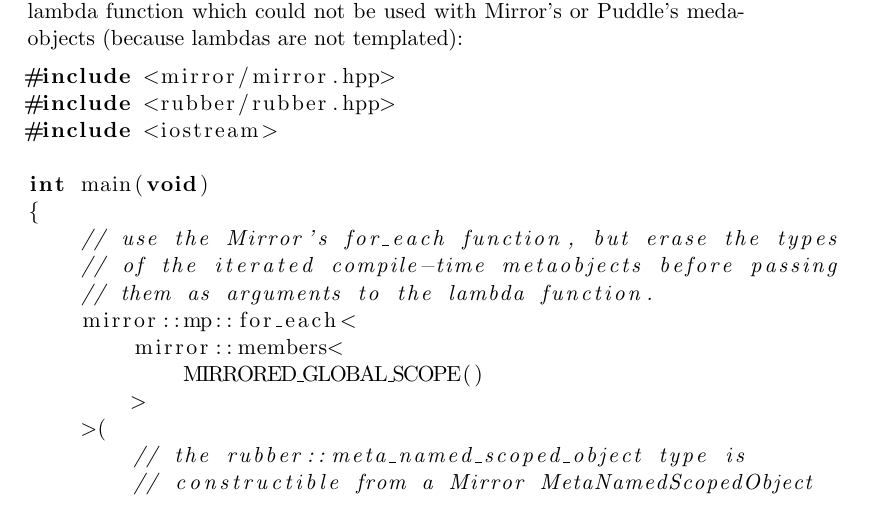
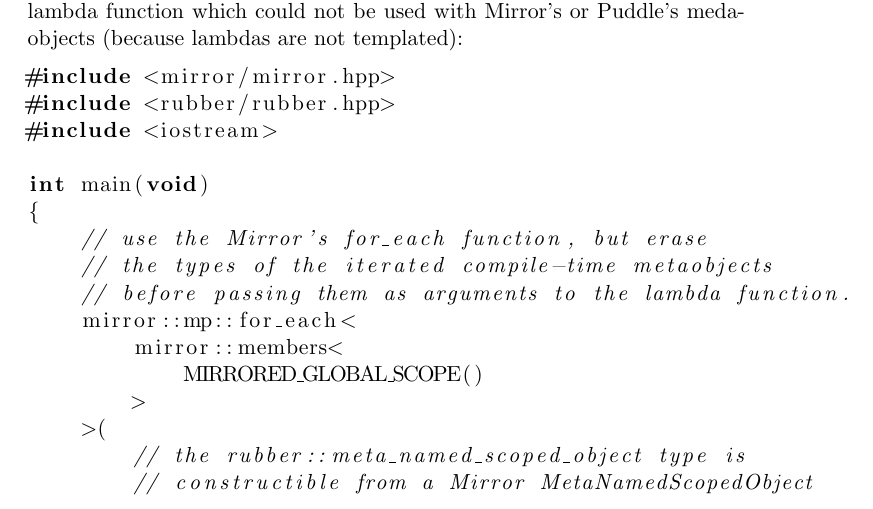
Before and after one commit to matus-chochlik/std_cpp_refl, a LaTeX document (std_cpp_refl.tex, which reads sections/design_layers_rubber.tex): part of page 17 of 44, cut so that both start at the same text. Compiled offline with pdfLaTeX.

Commit message:
Formatting changes

```diff
--- a/sections/design_layers_rubber.tex
+++ b/sections/design_layers_rubber.tex
@@ -20,9 +20,9 @@ lambda function which could not be used with Mirror's or Puddle's meda-objects
 
 int main(void)
 {
-    // use the Mirror's for_each function, but erase the types
-    // of the iterated compile-time metaobjects before passing
-    // them as arguments to the lambda function.
+    // use the Mirror's for_each function, but erase
+    // the types of the iterated compile-time metaobjects
+    // before passing them as arguments to the lambda function.
     mirror::mp::for_each<
         mirror::members<
             MIRRORED_GLOBAL_SCOPE()
```
Also changed, not shown: sections/motivation.tex (+8 -5 lines).
